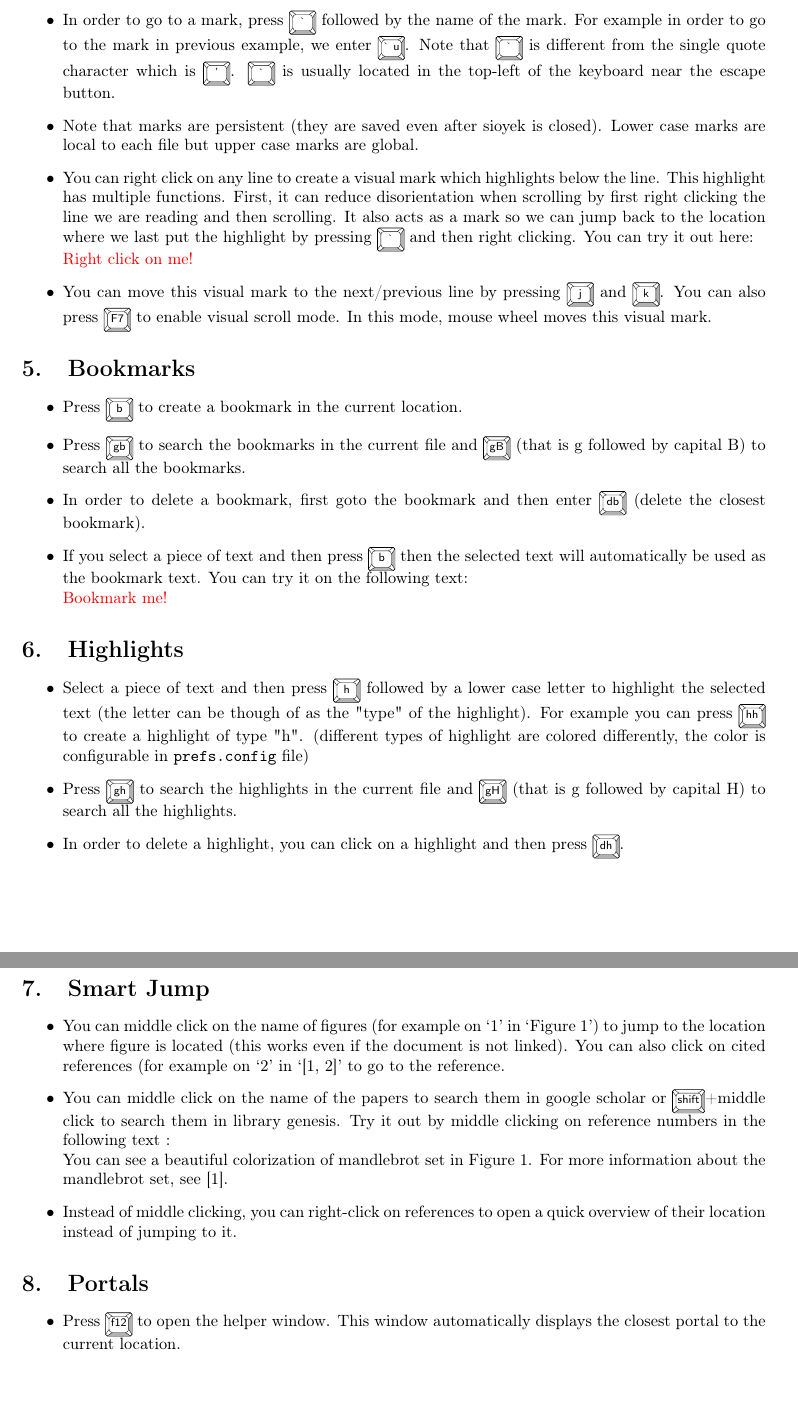
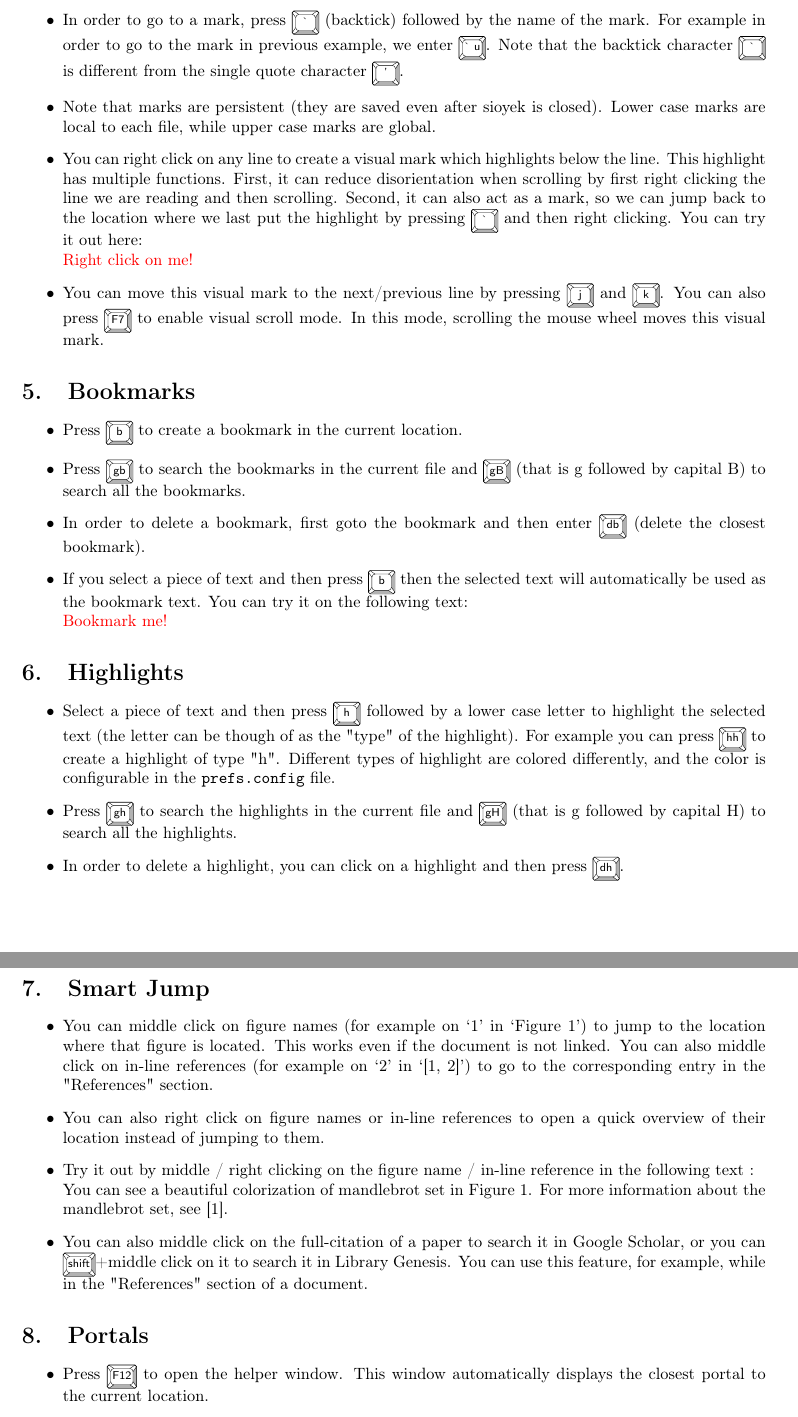
Before and after one commit to ahrm/sioyek, a LaTeX document (tutorial/tut.tex): two parts of pages 3 and 4 of 6, joined at a grey line, cut so that both start at the same text, the shorter picture padded with empty space. Compiled offline with pdfLaTeX.

Commit message:
Improve tutorial
Improve tutorial and provide compilation script

```diff
--- a/tutorial/tut.tex
+++ b/tutorial/tut.tex
@@ -100,13 +100,12 @@
 \section{Marks}
 \begin{itemize}
 	\item Press \keystroke{m} to set a mark in current location. After you press m, sioyek waits for you to press another symbol which is the name of the mark. For example to create a mark named u, enter \keystroke{mu}.
-	\item In order to go to a mark, press \keystroke{\`} followed by the name of the mark. For example in order to go to the mark in previous example, we enter \keystroke{\`\ u}. Note that \keystroke{\`} is different from the single quote character which is \keystroke{'}. \keystroke{\`} is usually located in the top-left of the keyboard near the escape button.
-	\item Note that marks are persistent (they are saved even after sioyek is closed). Lower case marks are local to each file but upper case marks are global.
+	\item In order to go to a mark, press \keystroke{\`} (backtick) followed by the name of the mark. For example in order to go to the mark in previous example, we enter \keystroke{\`\ u}. Note that the backtick character \keystroke{\`} is different from the single quote character \keystroke{'}.
+	\item Note that marks are persistent (they are saved even after sioyek is closed). Lower case marks are local to each file, while upper case marks are global.
 	\item You can right click on any line to create a visual mark which highlights below the line. This highlight has multiple functions.
-	 First, it can reduce disorientation when scrolling by first right clicking the line we are reading and then scrolling.
-	  It also acts as a mark so we can jump back to the location where we last put the highlight by pressing \keystroke{\`} and then right clicking. You can try it out here:\\
+	 First, it can reduce disorientation when scrolling by first right clicking the line we are reading and then scrolling. Second, it can also act as a mark, so we can jump back to the location where we last put the highlight by pressing \keystroke{\`} and then right clicking. You can try it out here:\\
 	  {\color{red} Right click on me!}
-	\item You can move this visual mark to the next/previous line by pressing \keystroke{j} and \keystroke{k}. You can also press \keystroke{F7} to enable visual scroll mode. In this mode, mouse wheel moves this visual mark.
+	\item You can move this visual mark to the next/previous line by pressing \keystroke{j} and \keystroke{k}. You can also press \keystroke{F7} to enable visual scroll mode. In this mode, scrolling the mouse wheel moves this visual mark.
 
 \end{itemize}
 
@@ -122,7 +121,7 @@
 
 \section{Highlights}
 \begin{itemize}
-	\item Select a piece of text and then press \keystroke{h} followed by a lower case letter to highlight the selected text (the letter can be though of as the "type" of the highlight). For example you can press \keystroke{hh} to create a highlight of type "h". (different types of highlight are colored differently, the color is configurable in \verb+prefs.config+ file)
+	\item Select a piece of text and then press \keystroke{h} followed by a lower case letter to highlight the selected text (the letter can be though of as the "type" of the highlight). For example you can press \keystroke{hh} to create a highlight of type "h". Different types of highlight are colored differently, and the color is configurable in the \verb+prefs.config+ file.
 	\item Press \keystroke{gh} to search the highlights in the current file and \keystroke{gH} (that is g followed by capital H) to search all the highlights.
 	\item In order to delete a highlight, you can click on a highlight and then press \keystroke{dh}.
 
@@ -132,17 +131,17 @@
 
 
 \begin{itemize}
-	\item You can middle click on the name of figures (for example on `1' in `Figure 1') to jump to the location where figure is located (this works even if the document is not linked). You can also click on cited references (for example on `2' in `\cite{branner1989mandelbrot,mandelbrot2004fractals}' to go to the reference.
-	\item You can middle click on the name of the papers to search them in google scholar or \keystroke{shift}+middle click to search them in library genesis. Try it out by middle clicking on reference numbers in the following text :\\
+	\item You can middle click on figure names (for example on `1' in `Figure 1') to jump to the location where that figure is located. This works even if the document is not linked. You can also middle click on in-line references (for example on `2' in `\cite{branner1989mandelbrot,mandelbrot2004fractals}') to go to the corresponding entry in the "References" section.
+	\item You can also right click on figure names or in-line references to open a quick overview of their location instead of jumping to them.
+	\item Try it out by middle / right clicking on the figure name / in-line reference in the following text :\\
 	 You can see a beautiful colorization of mandlebrot set in Figure \ref{fig:mandle}. For more information about the mandlebrot set, see \cite{branner1989mandelbrot}.
-	\item Instead of middle clicking, you can right-click on references to open a quick overview of their location instead of jumping to it.
+	\item You can also middle click on the full-citation of a paper to search it in Google Scholar, or you can  \keystroke{shift}+middle click on it to search it in Library Genesis. You can use this feature, for example, while in the "References" section of a document.
 \end{itemize}
-
 
 
 \section{Portals}
 \begin{itemize}
-	\item Press \keystroke{f12} to open the helper window. This window automatically displays the closest portal to the current location.
+	\item Press \keystroke{F12} to open the helper window. This window automatically displays the closest portal to the current location.
 	\item In order to create a portal, press \keystroke{p} to enter the current location as the source of the portal. Now you navigate to the portal destination and press \keystroke{p} again to mark that location as the destination of the portal.
 	 (note that source and destination don't have to be in the same document, for example you can create a portal from a reference to a paper to the actual paper).
 	\item You can also create a portal by pressing \keystroke{p} and then clicking (or middle clicking using smart jumps) on a link. This automatically creates a link between the current location and the destination of the link.
```
Also changed, not shown: tutorial/tut.tex (17 more changed lines), 1 other file.
